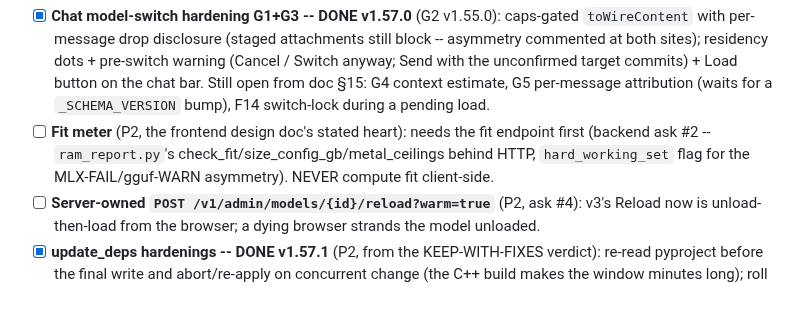
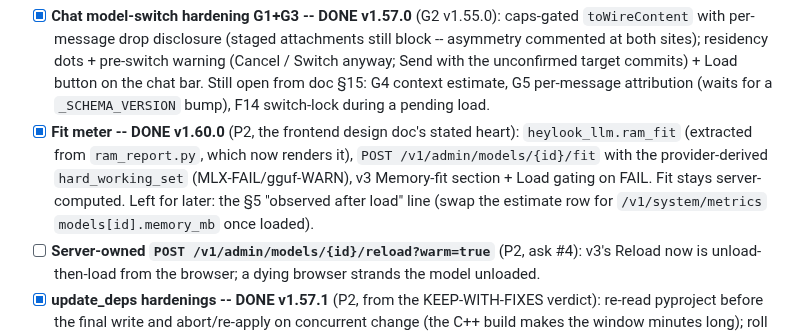
Before and after one commit to fblissjr/heylookitsanllm, a Markdown page: docs/project/TODO.md, the part around the change. GitHub-like rendering; blank space fills up the shorter version.

Commit message:
docs: status files caught up to the day's shipped state

```diff
--- a/docs/project/TODO.md
+++ b/docs/project/TODO.md
@@ -615,10 +615,13 @@ audit; design context `internal/research/expert_offload_design_frontend.md`
   unconfirmed target commits) + Load button on the chat bar. Still open
   from doc §15: G4 context estimate, G5 per-message attribution (waits for
   a `_SCHEMA_VERSION` bump), F14 switch-lock during a pending load.
-- [ ] **Fit meter** (P2, the frontend design doc's stated heart): needs the
-  fit endpoint first (backend ask #2 -- `ram_report.py`'s
-  check_fit/size_config_gb/metal_ceilings behind HTTP, `hard_working_set`
-  flag for the MLX-FAIL/gguf-WARN asymmetry). NEVER compute fit client-side.
+- [x] **Fit meter -- DONE v1.60.0** (P2, the frontend design doc's stated
+  heart): `heylook_llm.ram_fit` (extracted from `ram_report.py`, which now
+  renders it), `POST /v1/admin/models/{id}/fit` with the provider-derived
+  `hard_working_set` (MLX-FAIL/gguf-WARN), v3 Memory-fit section + Load
+  gating on FAIL. Fit stays server-computed. Left for later: the §5
+  "observed after load" line (swap the estimate row for
+  `/v1/system/metrics` `models[id].memory_mb` once loaded).
 - [ ] **Server-owned `POST /v1/admin/models/{id}/reload?warm=true`** (P2,
   ask #4): v3's Reload now is unload-then-load from the browser; a dying
   browser strands the model unloaded.
```
Also changed, not shown: docs/project/CURRENT.md (+3 -2 lines).
